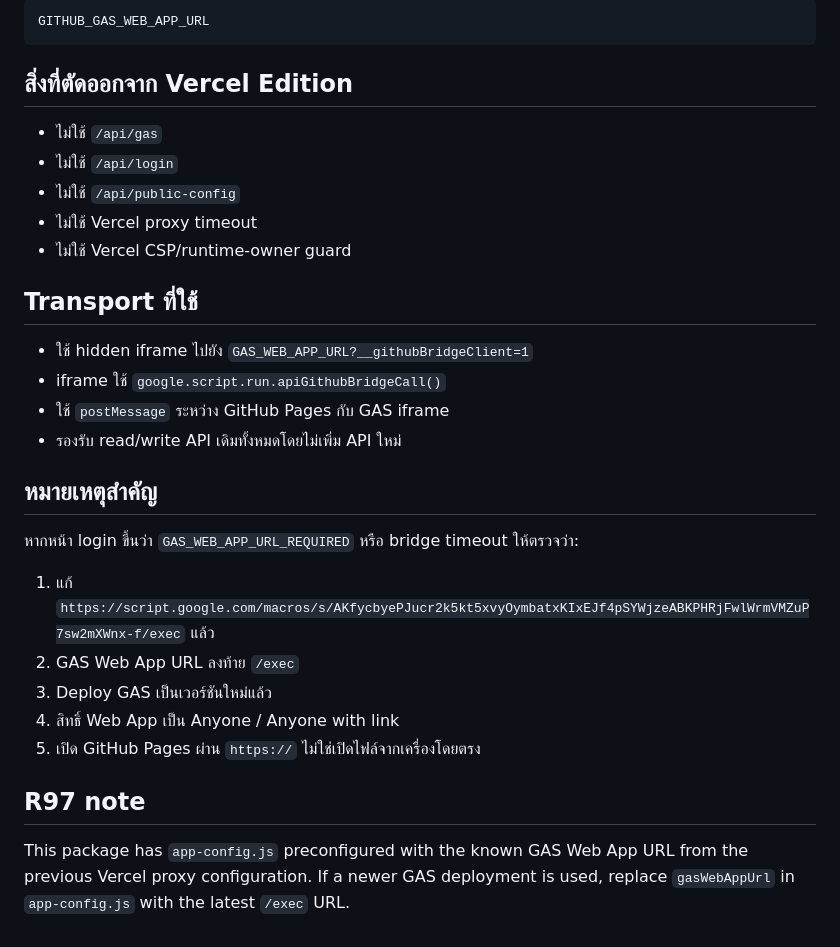
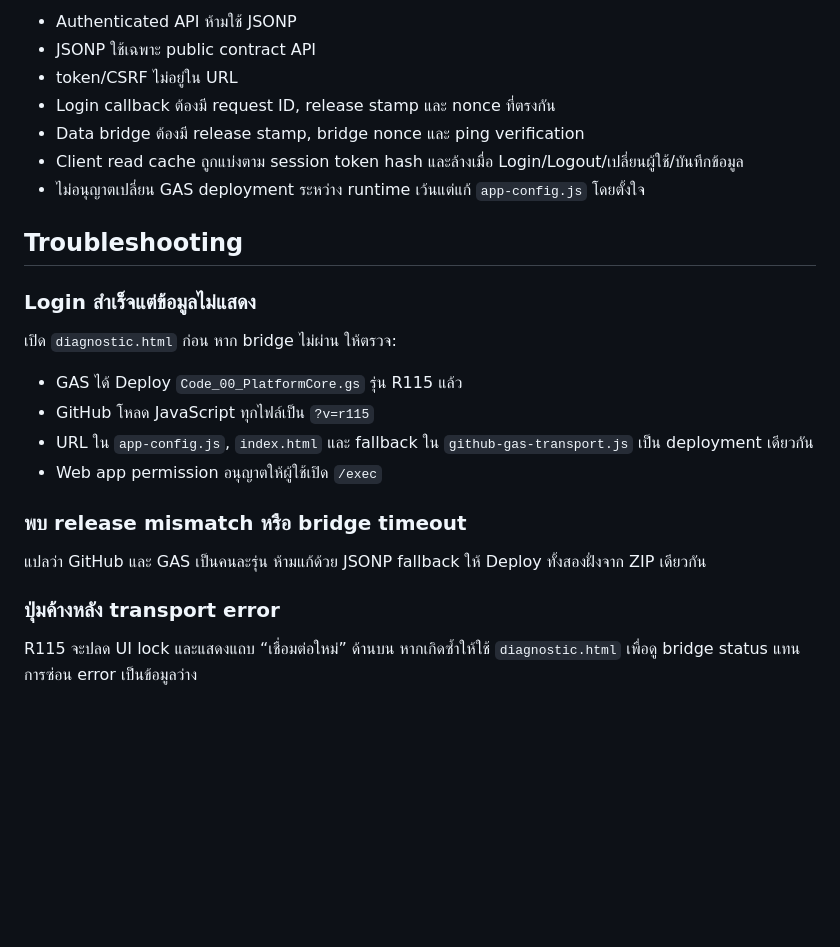
Before and after one commit to sapa27/main, a Markdown page: docs/GITHUB_PAGES_GAS_DIRECT_SETUP.md, the part around one of its changes. Drawn GitHub-style; blank space fills up the shorter version.

````diff
--- a/docs/GITHUB_PAGES_GAS_DIRECT_SETUP.md
+++ b/docs/GITHUB_PAGES_GAS_DIRECT_SETUP.md
@@ -53,33 +70,27 @@ https://<user>.github.io/<repo>/?gas=https%3A%2F%2Fscript.google.com%2Fmacros%2F
 
-```text
-GITHUB_GAS_WEB_APP_URL
-```
+- Authenticated API ห้ามใช้ JSONP
+- JSONP ใช้เฉพาะ public contract API
+- token/CSRF ไม่อยู่ใน URL
+- Login callback ต้องมี request ID, release stamp และ nonce ที่ตรงกัน
+- Data bridge ต้องมี release stamp, bridge nonce และ ping verification
+- Client read cache ถูกแบ่งตาม session token hash และล้างเมื่อ Login/Logout/เปลี่ยนผู้ใช้/บันทึกข้อมูล
+- ไม่อนุญาตเปลี่ยน GAS deployment ระหว่าง runtime เว้นแต่แก้ `app-config.js` โดยตั้งใจ
 
-## สิ่งที่ตัดออกจาก Vercel Edition
+## Troubleshooting
 
-- ไม่ใช้ `/api/gas`
-- ไม่ใช้ `/api/login`
-- ไม่ใช้ `/api/public-config`
-- ไม่ใช้ Vercel proxy timeout
-- ไม่ใช้ Vercel CSP/runtime-owner guard
+### Login สำเร็จแต่ข้อมูลไม่แสดง
 
-## Transport ที่ใช้
+เปิด `diagnostic.html` ก่อน หาก bridge ไม่ผ่าน ให้ตรวจ:
 
-- ใช้ hidden iframe ไปยัง `GAS_WEB_APP_URL?__githubBridgeClient=1`
-- iframe ใช้ `google.script.run.apiGithubBridgeCall()`
-- ใช้ `postMessage` ระหว่าง GitHub Pages กับ GAS iframe
-- รองรับ read/write API เดิมทั้งหมดโดยไม่เพิ่ม API ใหม่
+- GAS ได้ Deploy `Code_00_PlatformCore.gs` รุ่น R115 แล้ว
+- GitHub โหลด JavaScript ทุกไฟล์เป็น `?v=r115`
+- URL ใน `app-config.js`, `index.html` และ fallback ใน `github-gas-transport.js` เป็น deployment เดียวกัน
+- Web app permission อนุญาตให้ผู้ใช้เปิด `/exec`
 
-## หมายเหตุสำคัญ
+### พบ release mismatch หรือ bridge timeout
 
-หากหน้า login ขึ้นว่า `GAS_WEB_APP_URL_REQUIRED` หรือ bridge timeout ให้ตรวจว่า:
+แปลว่า GitHub และ GAS เป็นคนละรุ่น ห้ามแก้ด้วย JSONP fallback ให้ Deploy ทั้งสองฝั่งจาก ZIP เดียวกัน
 
-1. แก้ `https://script.google.com/macros/s/AKfycbyePJucr2k5kt5xvyOymbatxKIxEJf4pSYWjzeABKPHRjFwlWrmVMZuP7sw2mXWnx-f/exec` แล้ว
-2. GAS Web App URL ลงท้าย `/exec`
-3. Deploy GAS เป็นเวอร์ชันใหม่แล้ว
-4. สิทธิ์ Web App เป็น Anyone / Anyone with link
-5. เปิด GitHub Pages ผ่าน `https://` ไม่ใช่เปิดไฟล์จากเครื่องโดยตรง
+### ปุ่มค้างหลัง transport error
 
-
-## R97 note
-This package has `app-config.js` preconfigured with the known GAS Web App URL from the previous Vercel proxy configuration. If a newer GAS deployment is used, replace `gasWebAppUrl` in `app-config.js` with the latest `/exec` URL.
+R115 จะปลด UI lock และแสดงแถบ “เชื่อมต่อใหม่” ด้านบน หากเกิดซ้ำให้ใช้ `diagnostic.html` เพื่อดู bridge status แทนการซ่อน error เป็นข้อมูลว่าง
````
Also changed, not shown: other parts of docs/GITHUB_PAGES_GAS_DIRECT_SETUP.md (+50 -33 lines).
